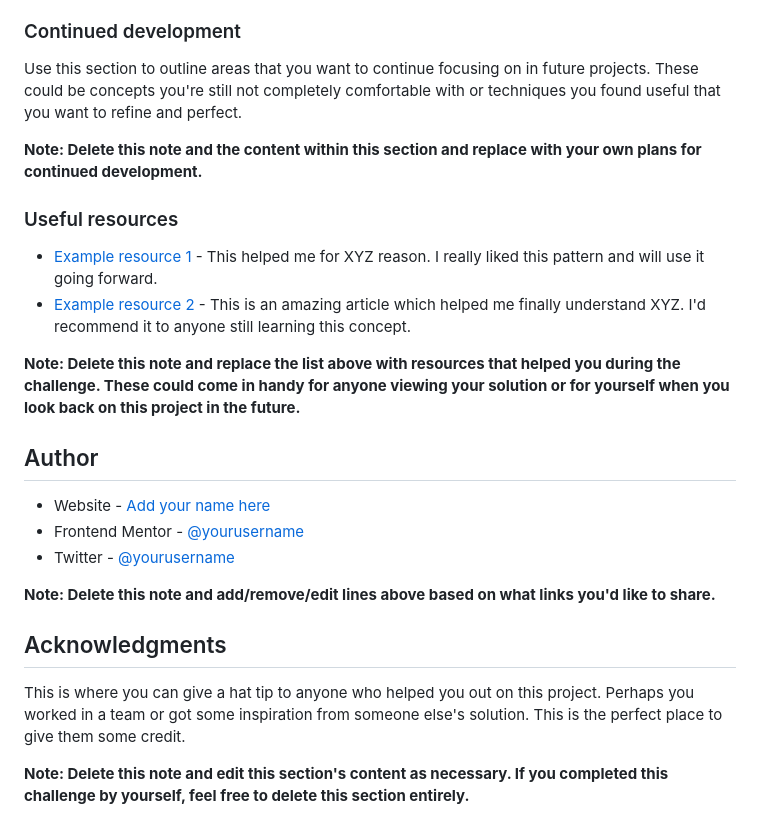
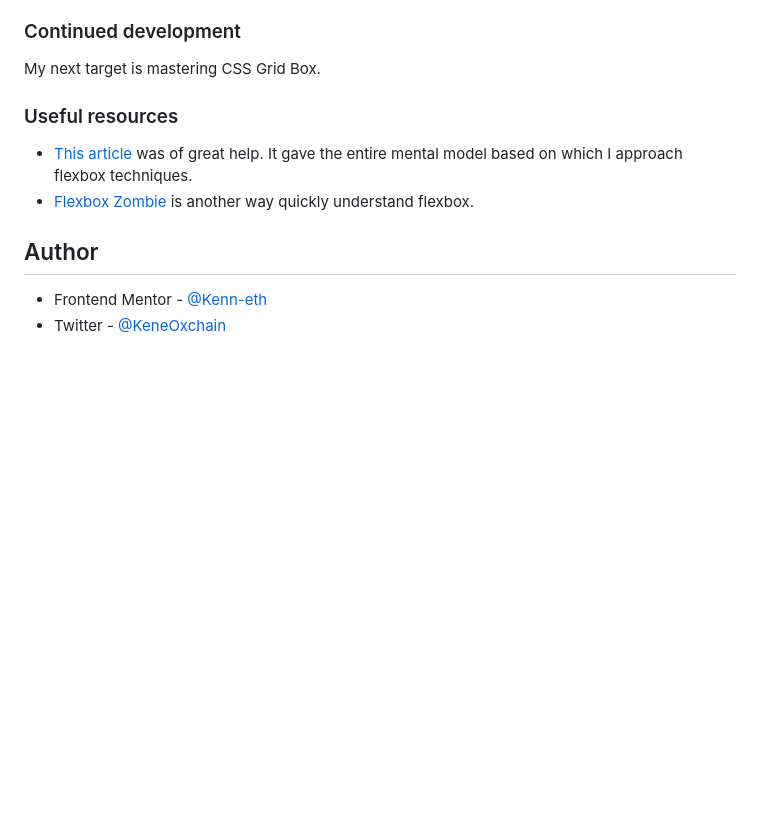
Before and after one commit to Kenn-eth/Four-card-feature, a Markdown page: README-template.md, the part around the change printed below. GitHub-like rendering; blank space fills up the shorter version.

```diff
--- a/README-template.md
+++ b/README-template.md
@@ -84,27 +46,14 @@ If you want more help with writing markdown, we'd recommend checking out [The Ma
 
 ### Continued development
 
-Use this section to outline areas that you want to continue focusing on in future projects. These could be concepts you're still not completely comfortable with or techniques you found useful that you want to refine and perfect.
-
-**Note: Delete this note and the content within this section and replace with your own plans for continued development.**
+My next target is mastering CSS Grid Box.
 
 ### Useful resources
 
-- [Example resource 1](https://www.example.com) - This helped me for XYZ reason. I really liked this pattern and will use it going forward.
-- [Example resource 2](https://www.example.com) - This is an amazing article which helped me finally understand XYZ. I'd recommend it to anyone still learning this concept.
-
-**Note: Delete this note and replace the list above with resources that helped you during the challenge. These could come in handy for anyone viewing your solution or for yourself when you look back on this project in the future.**
+- [This article](https://www.joshwcomeau.com/css/interactive-guide-to-flexbox/) was of great help. It gave the entire mental model based on which I approach flexbox techniques.
+- [Flexbox Zombie](https://flexboxzombies.com/p/flexbox-zombies) is another way quickly understand flexbox.
 
 ## Author
 
-- Website - [Add your name here](https://www.your-site.com)
-- Frontend Mentor - [@yourusername](https://www.frontendmentor.io/profile/yourusername)
-- Twitter - [@yourusername](https://www.twitter.com/yourusername)
-
-**Note: Delete this note and add/remove/edit lines above based on what links you'd like to share.**
-
-## Acknowledgments
-
-This is where you can give a hat tip to anyone who helped you out on this project. Perhaps you worked in a team or got some inspiration from someone else's solution. This is the perfect place to give them some credit.
-
-**Note: Delete this note and edit this section's content as necessary. If you completed this challenge by yourself, feel free to delete this section entirely.**
+- Frontend Mentor - [@Kenn-eth](https://www.frontendmentor.io/profile/Kenn-eth)
+- Twitter - [@KeneOxchain](https://x.com/KeneOxchain?t=CIgGD25sVB2ocBaH9w398g&s=09)
```
Also changed, not shown: other parts of README-template.md (+4 -42 lines), images/Screenshot 2024-03-19 120902.png (added).
